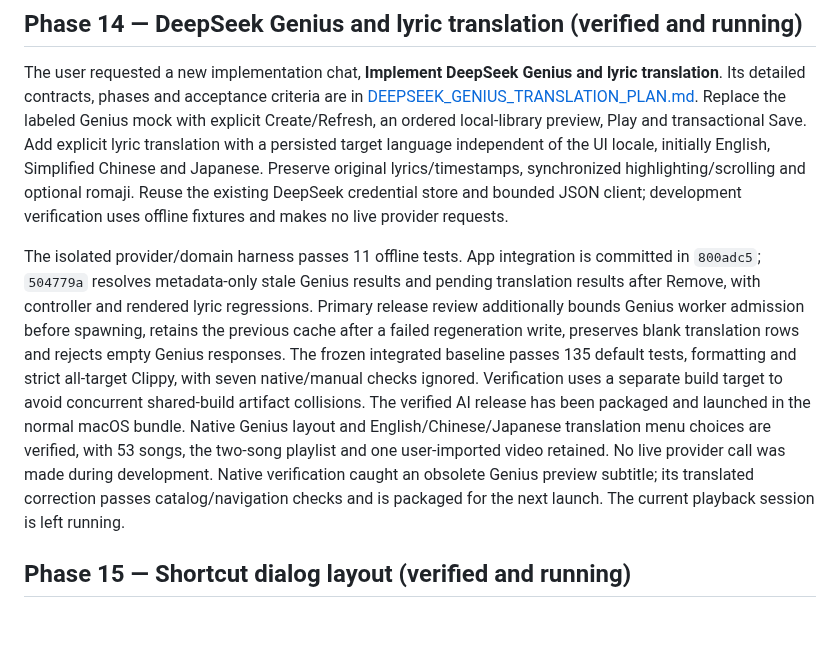
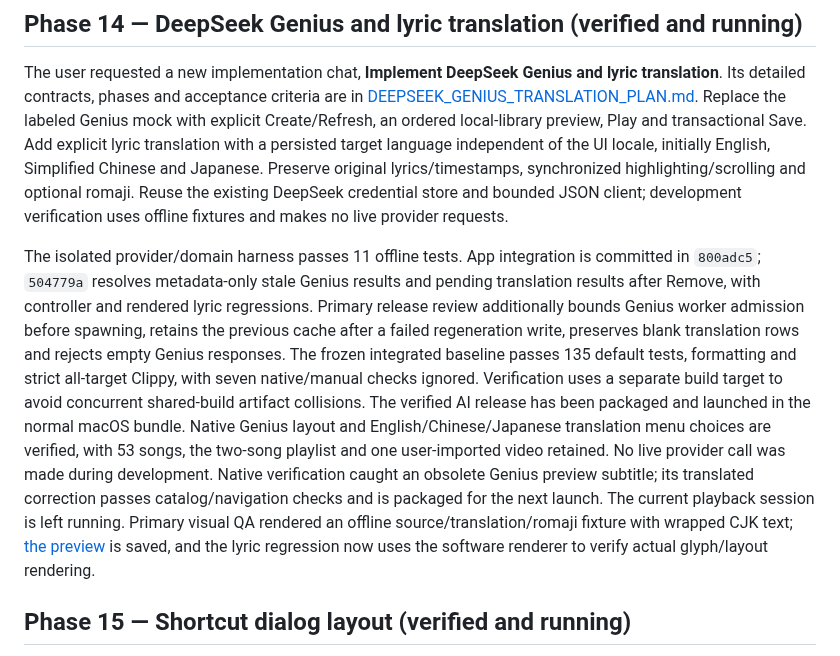
Before and after one commit to huanzichen00/Nano-Music-Player, a Markdown page: docs/IMPLEMENTATION_PLAN.md, the part around the change. GitHub-like rendering; blank space fills up the shorter version.

```diff
--- a/docs/IMPLEMENTATION_PLAN.md
+++ b/docs/IMPLEMENTATION_PLAN.md
@@ -97,7 +97,7 @@ The committed baseline passes 118 default tests and strict all-target Clippy, wi
 
 The user requested a new implementation chat, **Implement DeepSeek Genius and lyric translation**. Its detailed contracts, phases and acceptance criteria are in [DEEPSEEK_GENIUS_TRANSLATION_PLAN.md](DEEPSEEK_GENIUS_TRANSLATION_PLAN.md). Replace the labeled Genius mock with explicit Create/Refresh, an ordered local-library preview, Play and transactional Save. Add explicit lyric translation with a persisted target language independent of the UI locale, initially English, Simplified Chinese and Japanese. Preserve original lyrics/timestamps, synchronized highlighting/scrolling and optional romaji. Reuse the existing DeepSeek credential store and bounded JSON client; development verification uses offline fixtures and makes no live provider requests.
 
-The isolated provider/domain harness passes 11 offline tests. App integration is committed in `800adc5`; `504779a` resolves metadata-only stale Genius results and pending translation results after Remove, with controller and rendered lyric regressions. Primary release review additionally bounds Genius worker admission before spawning, retains the previous cache after a failed regeneration write, preserves blank translation rows and rejects empty Genius responses. The frozen integrated baseline passes 135 default tests, formatting and strict all-target Clippy, with seven native/manual checks ignored. Verification uses a separate build target to avoid concurrent shared-build artifact collisions. The verified AI release has been packaged and launched in the normal macOS bundle. Native Genius layout and English/Chinese/Japanese translation menu choices are verified, with 53 songs, the two-song playlist and one user-imported video retained. No live provider call was made during development. Native verification caught an obsolete Genius preview subtitle; its translated correction passes catalog/navigation checks and is packaged for the next launch. The current playback session is left running.
+The isolated provider/domain harness passes 11 offline tests. App integration is committed in `800adc5`; `504779a` resolves metadata-only stale Genius results and pending translation results after Remove, with controller and rendered lyric regressions. Primary release review additionally bounds Genius worker admission before spawning, retains the previous cache after a failed regeneration write, preserves blank translation rows and rejects empty Genius responses. The frozen integrated baseline passes 135 default tests, formatting and strict all-target Clippy, with seven native/manual checks ignored. Verification uses a separate build target to avoid concurrent shared-build artifact collisions. The verified AI release has been packaged and launched in the normal macOS bundle. Native Genius layout and English/Chinese/Japanese translation menu choices are verified, with 53 songs, the two-song playlist and one user-imported video retained. No live provider call was made during development. Native verification caught an obsolete Genius preview subtitle; its translated correction passes catalog/navigation checks and is packaged for the next launch. The current playback session is left running. Primary visual QA rendered an offline source/translation/romaji fixture with wrapped CJK text; [the preview](previews/lyric-translation.png) is saved, and the lyric regression now uses the software renderer to verify actual glyph/layout rendering.
 
 ## Phase 15 — Shortcut dialog layout (verified and running)
 
```
Also changed, not shown: docs/previews/lyric-translation.png (added), 4 other files.
